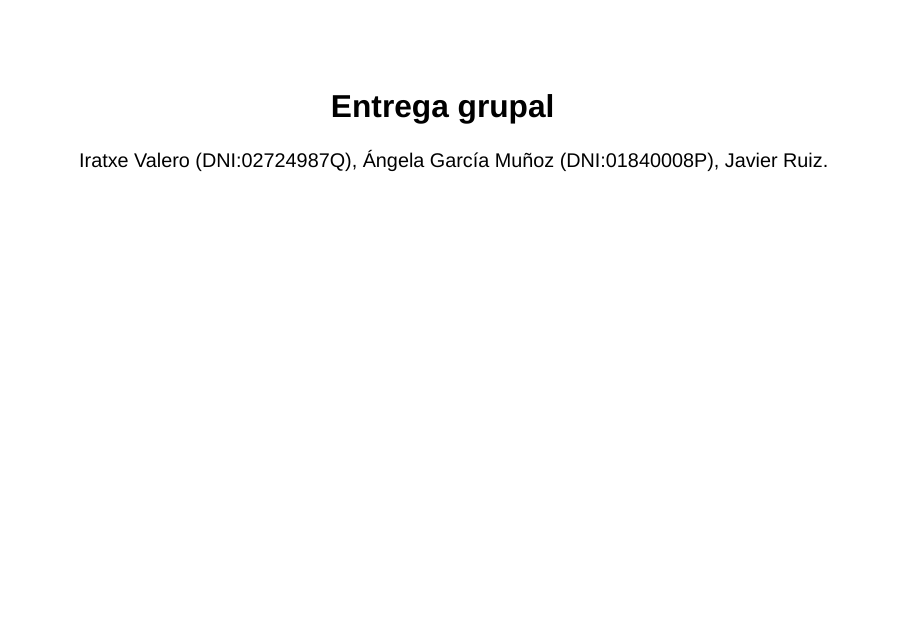
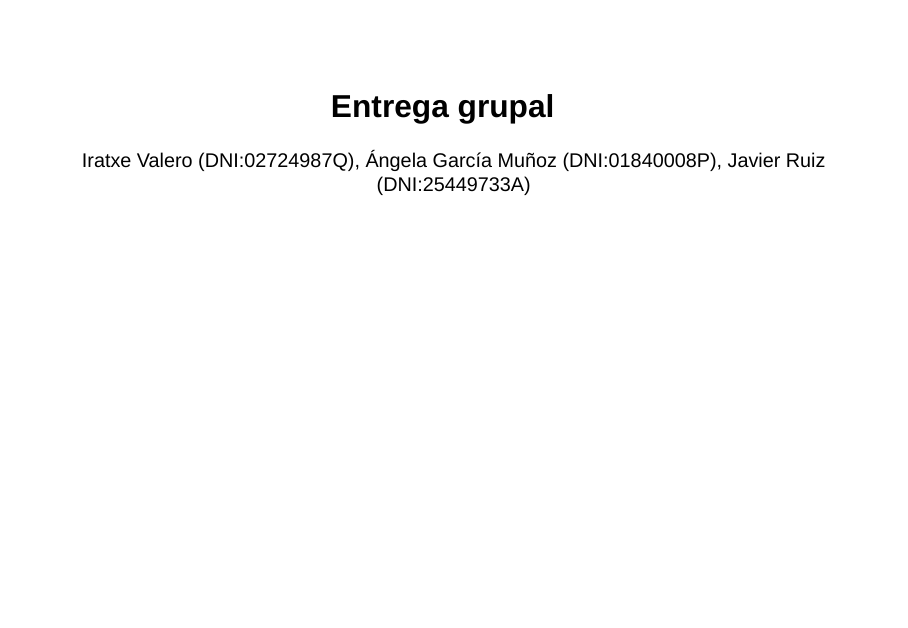
Before and after one commit to alexxene/entrega_grupal, a Quarto document (grupal.qmd): page 1 of 11. Rendered offline with R 4.5, knitr and Pandoc in place of Quarto, with nearby package versions; drawn as Slidy slides in place of the format the file asks for; some code elsewhere in the file could not run offline.

Commit message:
añadido mi DNI
DNI

```diff
--- a/grupal.qmd
+++ b/grupal.qmd
@@ -1,6 +1,7 @@
 ---
 title: "Entrega grupal"
-author: "Iratxe Valero (DNI:02724987Q), Ángela García Muñoz (DNI:01840008P), Javier Ruiz."
+author: "Iratxe Valero (DNI:02724987Q), Ángela García Muñoz (DNI:01840008P),
+Javier Ruiz (DNI:25449733A)"
 format:
   revealjs:
     theme: [style.scss]
```
